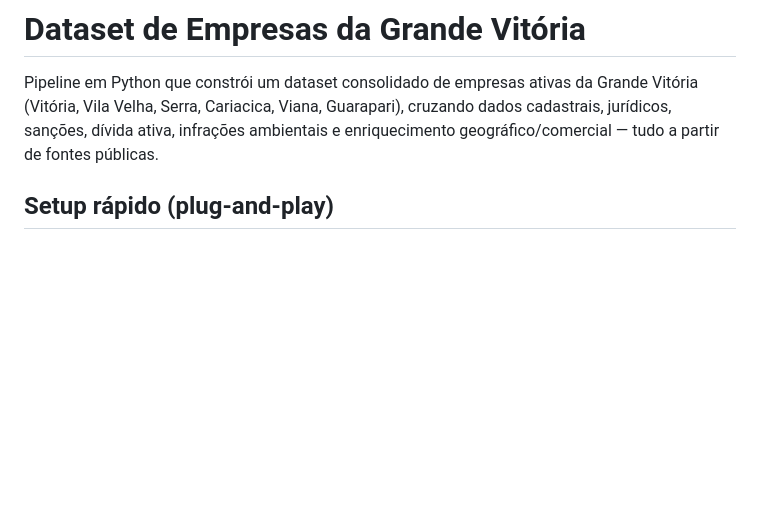
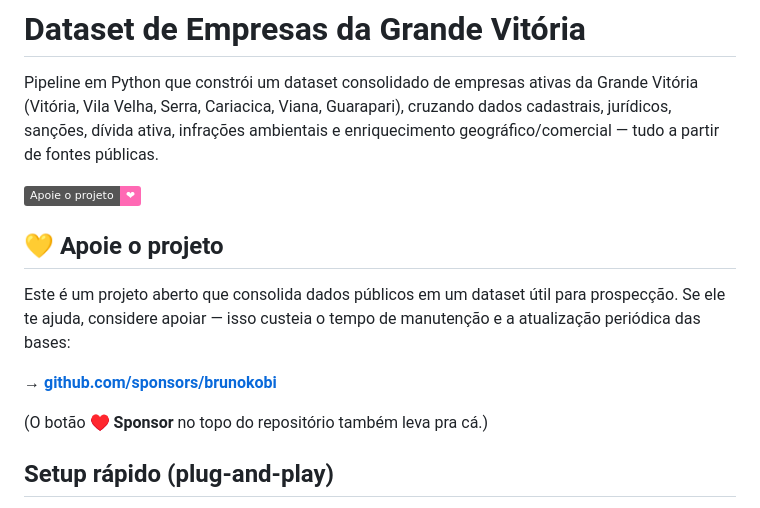
Before and after one commit to brunokobi/projeto_grande_vitoria_empresas, a Markdown page: README.md, the part around the change. GitHub-like rendering; badges without logos; blank space fills up the shorter version.

Commit message:
Adiciona seção e badge de doação (GitHub Sponsors) no README

```diff
--- a/README.md
+++ b/README.md
@@ -5,6 +5,18 @@ da Grande Vitória (Vitória, Vila Velha, Serra, Cariacica, Viana,
 Guarapari), cruzando dados cadastrais, jurídicos, sanções, dívida ativa,
 infrações ambientais e enriquecimento geográfico/comercial — tudo a partir
 de fontes públicas.
+
+[![Sponsor](https://img.shields.io/badge/Apoie%20o%20projeto-%E2%9D%A4-ff69b4?logo=githubsponsors)](https://github.com/sponsors/brunokobi)
+
+## 💛 Apoie o projeto
+
+Este é um projeto aberto que consolida dados públicos em um dataset útil para
+prospecção. Se ele te ajuda, considere apoiar — isso custeia o tempo de
+manutenção e a atualização periódica das bases:
+
+**→ [github.com/sponsors/brunokobi](https://github.com/sponsors/brunokobi)**
+
+(O botão **♥ Sponsor** no topo do repositório também leva pra cá.)
 
 ## Setup rápido (plug-and-play)
 
```
